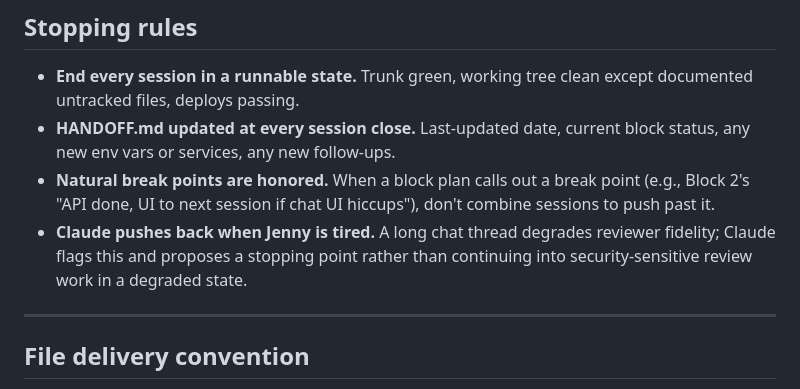
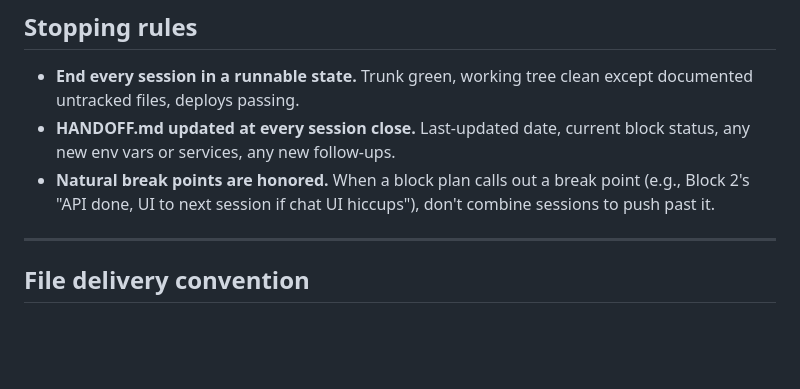
Before and after one commit to Jenny-Joni/elinno-agent, a Markdown page: WORKFLOW.md, the part around the change. Drawn GitHub-style; blank space fills up the shorter version.

Commit message:
chore(docs): drop a stopping-rules bullet from WORKFLOW.md

```diff
--- a/WORKFLOW.md
+++ b/WORKFLOW.md
@@ -105,7 +105,6 @@ When one of these comes up, Claude says so up-front. Jenny decides whether to en
 - **End every session in a runnable state.** Trunk green, working tree clean except documented untracked files, deploys passing.
 - **HANDOFF.md updated at every session close.** Last-updated date, current block status, any new env vars or services, any new follow-ups.
 - **Natural break points are honored.** When a block plan calls out a break point (e.g., Block 2's "API done, UI to next session if chat UI hiccups"), don't combine sessions to push past it.
-- **Claude pushes back when Jenny is tired.** A long chat thread degrades reviewer fidelity; Claude flags this and proposes a stopping point rather than continuing into security-sensitive review work in a degraded state.
 
 ---
 
```
